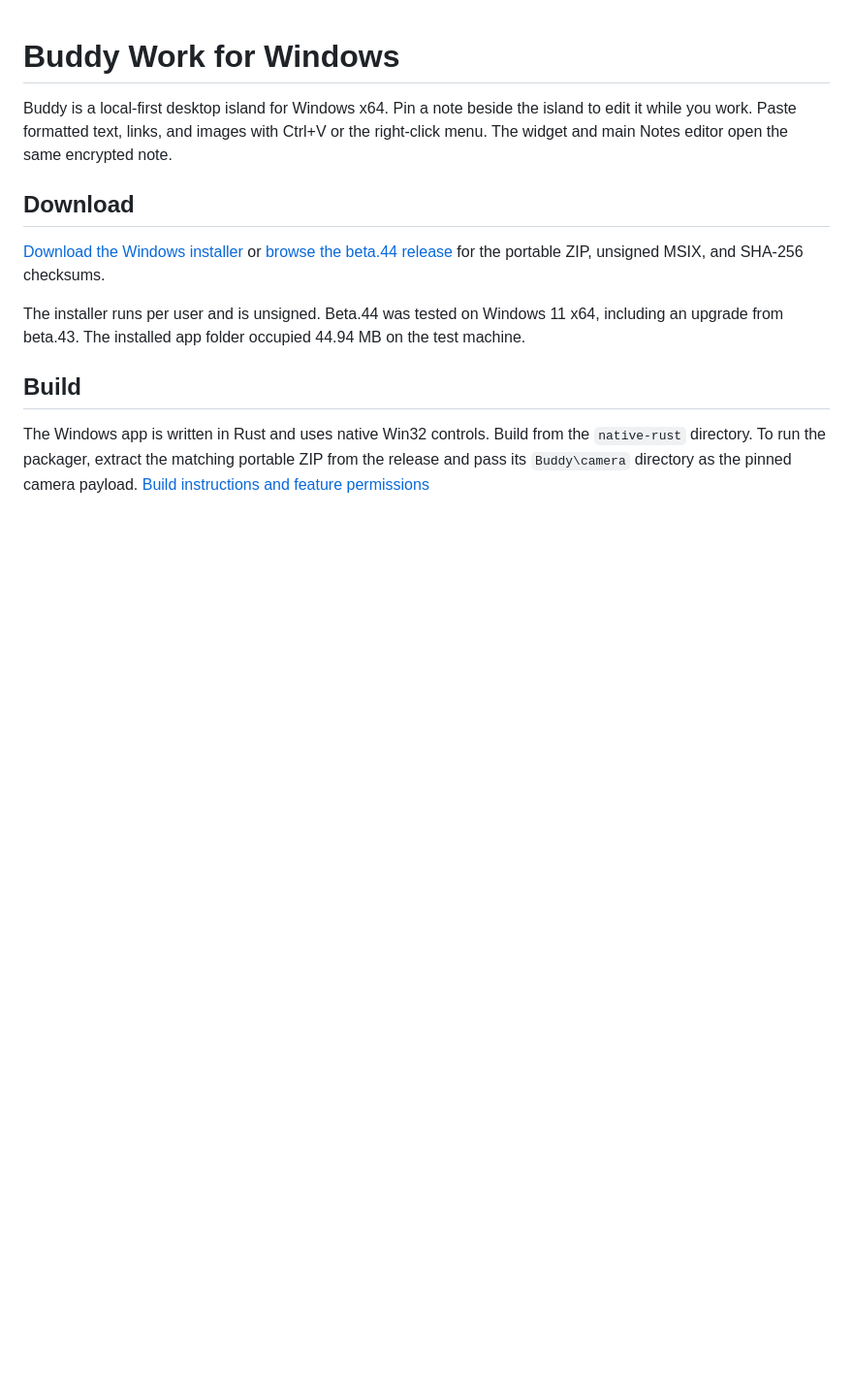
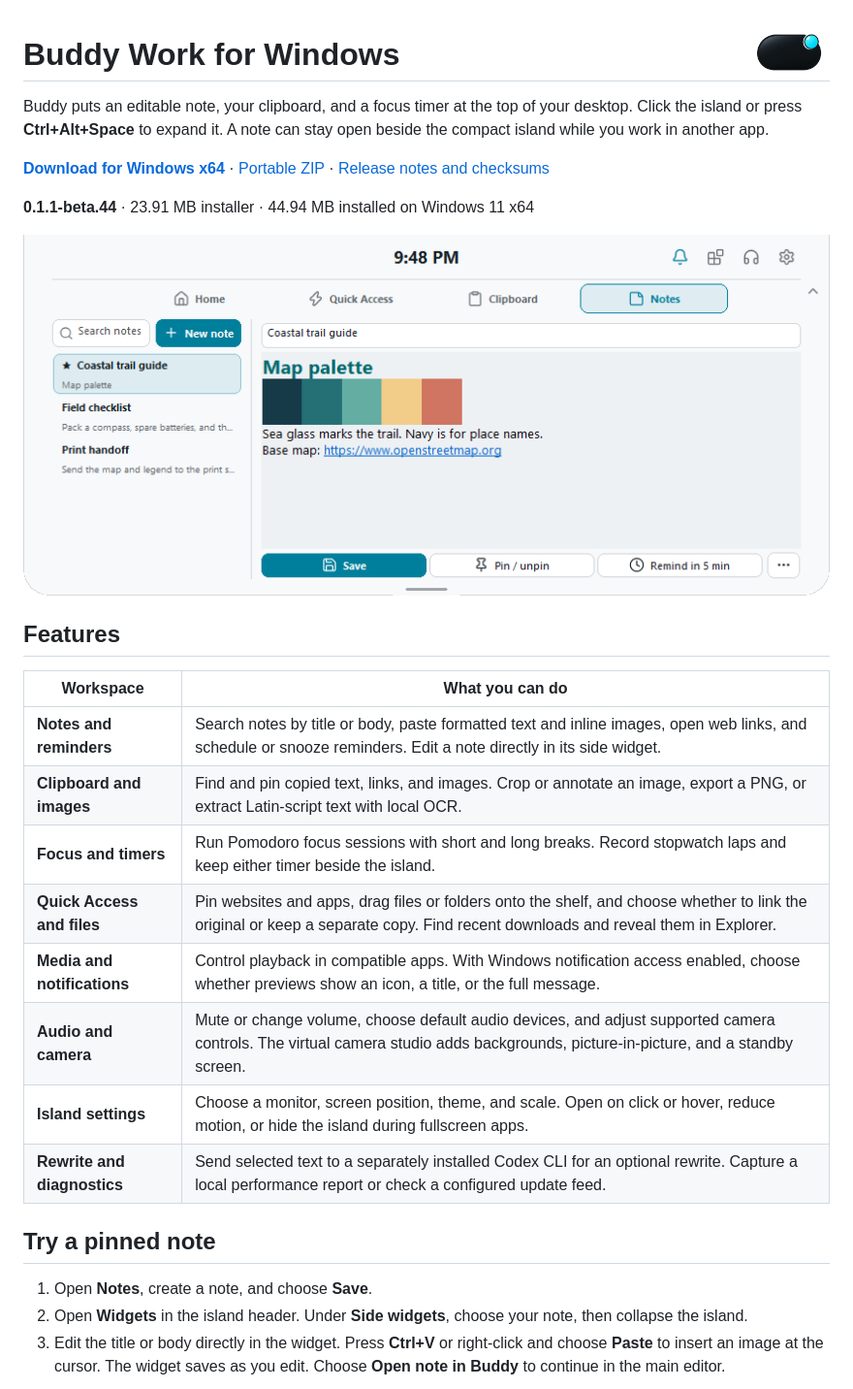
Before and after one commit to AaronCampbellit/Buddy-Work-Rust, a Markdown page: README.md, the part around one of its changes. Shown at 97% size. Drawn GitHub-style; pictures changed too: docs/screenshots/notes.png (added); blank space fills up the shorter version.

Commit message:
Show the Windows workspaces and pinned notes in the public README

```diff
--- a/README.md
+++ b/README.md
@@ -1,13 +1,31 @@
+<img src="build/buddy-icon.png" align="right" width="84" alt="">
+
 # Buddy Work for Windows
 
-Buddy is a local-first desktop island for Windows x64. Pin a note beside the island to edit it while you work. Paste formatted text, links, and images with Ctrl+V or the right-click menu. The widget and main Notes editor open the same encrypted note.
+Buddy puts an editable note, your clipboard, and a focus timer at the top of your desktop. Click the island or press **Ctrl+Alt+Space** to expand it. A note can stay open beside the compact island while you work in another app.
 
-## Download
+**[Download for Windows x64][setup]** · [Portable ZIP][portable] · [Release notes and checksums][release]
 
-[Download the Windows installer](https://github.com/AaronCampbellit/buddy-work-windows/releases/download/v0.1.1-beta.44/Buddy-Work-Rust-Setup-x64.exe) or [browse the beta.44 release](https://github.com/AaronCampbellit/buddy-work-windows/releases/tag/v0.1.1-beta.44) for the portable ZIP, unsigned MSIX, and SHA-256 checksums.
+**0.1.1-beta.44** · 23.91 MB installer · 44.94 MB installed on Windows 11 x64
 
-The installer runs per user and is unsigned. Beta.44 was tested on Windows 11 x64, including an upgrade from beta.43. The installed app folder occupied 44.94 MB on the test machine.
+![Buddy’s Notes workspace with three notes and a coastal trail guide containing a color palette and map link](docs/screenshots/notes.png)
 
-## Build
+## Features
 
-The Windows app is written in Rust and uses native Win32 controls. Build from the `native-rust` directory. To run the packager, extract the matching portable ZIP from the release and pass its `Buddy\camera` directory as the pinned camera payload. [Build instructions and feature permissions](native-rust/README.md)
+| Workspace | What you can do |
+| --- | --- |
+| **Notes and reminders** | Search notes by title or body, paste formatted text and inline images, open web links, and schedule or snooze reminders. Edit a note directly in its side widget. |
+| **Clipboard and images** | Find and pin copied text, links, and images. Crop or annotate an image, export a PNG, or extract Latin-script text with local OCR. |
+| **Focus and timers** | Run Pomodoro focus sessions with short and long breaks. Record stopwatch laps and keep either timer beside the island. |
+| **Quick Access and files** | Pin websites and apps, drag files or folders onto the shelf, and choose whether to link the original or keep a separate copy. Find recent downloads and reveal them in Explorer. |
+| **Media and notifications** | Control playback in compatible apps. With Windows notification access enabled, choose whether previews show an icon, a title, or the full message. |
+| **Audio and camera** | Mute or change volume, choose default audio devices, and adjust supported camera controls. The virtual camera studio adds backgrounds, picture-in-picture, and a standby screen. |
+| **Island settings** | Choose a monitor, screen position, theme, and scale. Open on click or hover, reduce motion, or hide the island during fullscreen apps. |
+| **Rewrite and diagnostics** | Send selected text to a separately installed Codex CLI for an optional rewrite. Capture a local performance report or check a configured update feed. |
+
+## Try a pinned note
+
+1. Open **Notes**, create a note, and choose **Save**.
+2. Open **Widgets** in the island header. Under **Side widgets**, choose your note, then collapse the island.
+3. Edit the title or body directly in the widget. Press **Ctrl+V** or right-click and choose **Paste** to insert an image at the cursor. The widget saves as you edit. Choose **Open note in Buddy** to continue in the main editor.
+
```
Also changed, not shown: other parts of README.md (+28 -0 lines), docs/screenshots/clipboard.png (added), docs/screenshots/pinned-note.png (added), docs/screenshots/timers.png (added).
